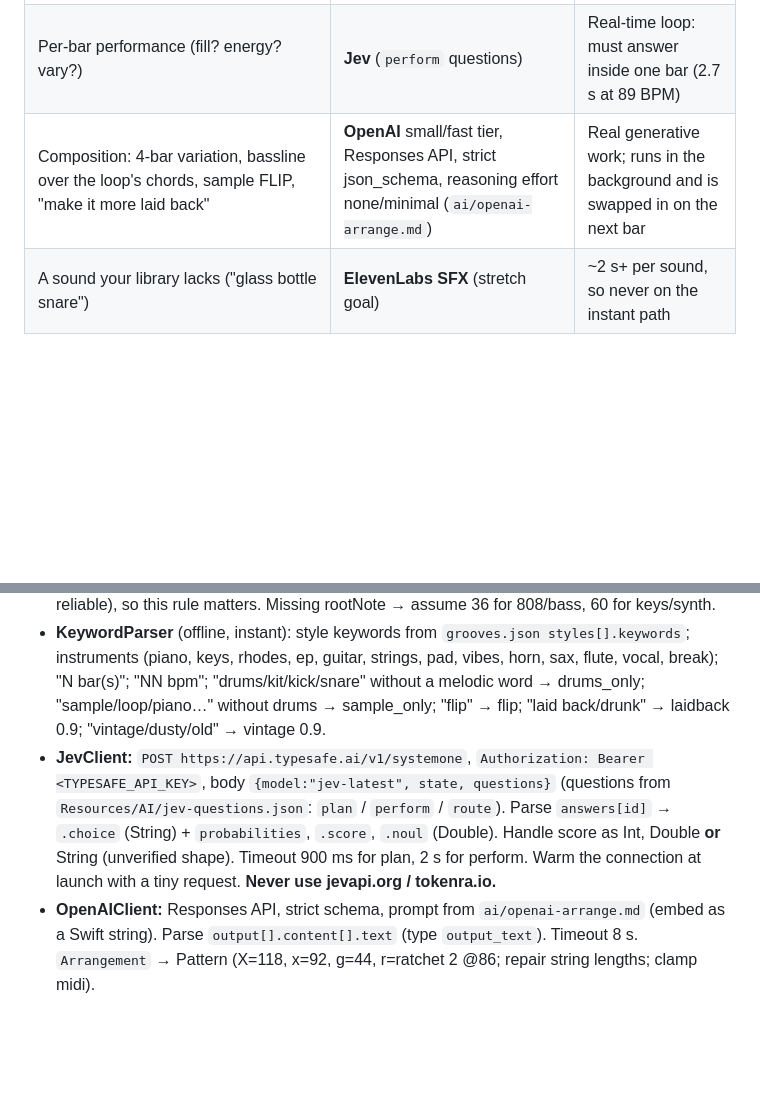
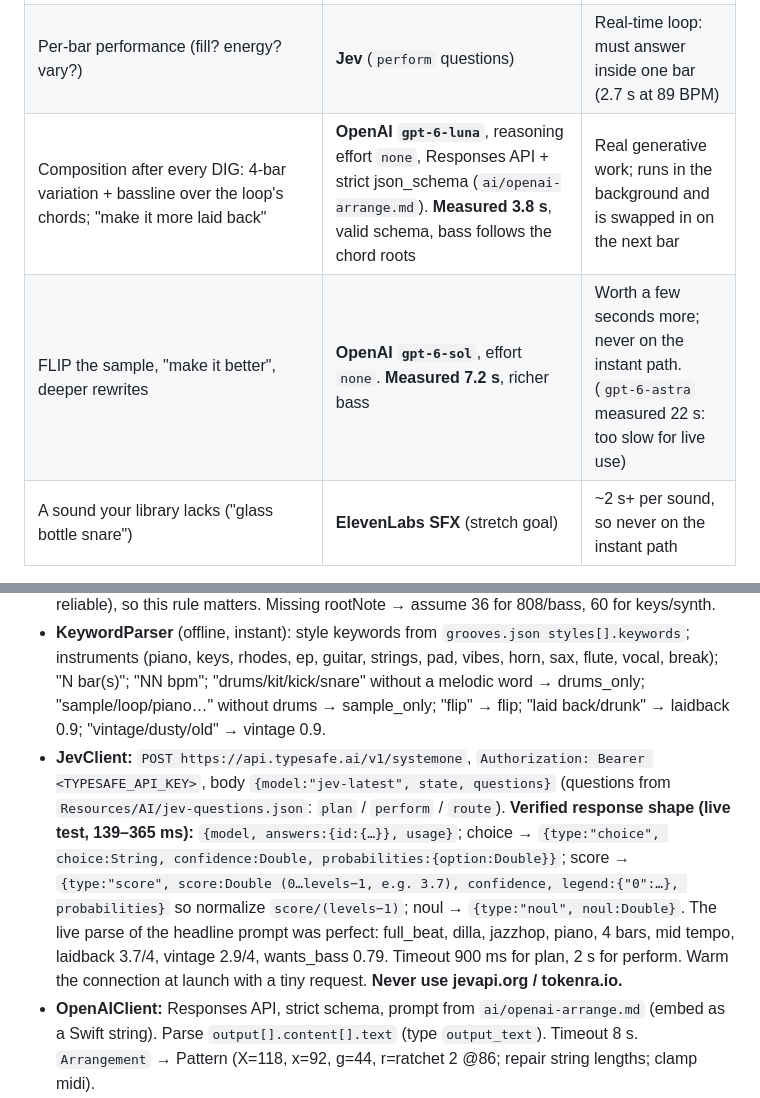
Before and after one commit to odoisveryverygood/crate-duo, a Markdown page: BUILD.md, 2 parts joined by grey strips. GitHub-like rendering; blank space fills up the shorter version.

Commit message:
Spec: verified Jev response shape + GPT-6 model timings (luna 3.8s, sol 7.2s, astra 22s)
Co-Authored-By: Claude Opus 5.5 <noreply@anthropic.com>

```diff
--- a/BUILD.md
+++ b/BUILD.md
@@ -21,7 +21,8 @@
 | Pick the actual sounds | **No model: local retrieval** over the pre-analyzed library (`library/*.json`) | < 5 ms, offline, and it's *your* sample packs |
 | First groove + first bassline | **No model: groove templates + rule-based bass** (`library/grooves.json`) | Instant and musically safe |
 | Per-bar performance (fill? energy? vary?) | **Jev** (`perform` questions) | Real-time loop: must answer inside one bar (2.7 s at 89 BPM) |
-| Composition: 4-bar variation, bassline over the loop's chords, sample FLIP, "make it more laid back" | **OpenAI** small/fast tier, Responses API, strict json_schema, reasoning effort none/minimal (`ai/openai-arrange.md`) | Real generative work; runs in the background and is swapped in on the next bar |
+| Composition after every DIG: 4-bar variation + bassline over the loop's chords; "make it more laid back" | **OpenAI `gpt-6-luna`**, reasoning effort `none`, Responses API + strict json_schema (`ai/openai-arrange.md`). **Measured 3.8 s**, valid schema, bass follows the chord roots | Real generative work; runs in the background and is swapped in on the next bar |
+| FLIP the sample, "make it better", deeper rewrites | **OpenAI `gpt-6-sol`**, effort `none`. **Measured 7.2 s**, richer bass | Worth a few seconds more; never on the instant path. (`gpt-6-astra` measured 22 s: too slow for live use) |
 | A sound your library lacks ("glass bottle snare") | **ElevenLabs SFX** (stretch goal) | ~2 s+ per sound, so never on the instant path |
 
 Pitch line: **"Jev reacts, GPT composes, your crates supply the sound."** If the network dies, everything still works through the keyword parser, templates and rule-based bass.
@@ -98,7 +99,7 @@ Build settings: iOS deployment target 27.1, Swift language mode 5, `SWIFT_STRICT
   - Bank C: pad 1 = bass (`808` for trap/drill, else `bass`, fallback `808`), pad 2 = best `keys` one-shot, pad 3 = best `synth` one-shot, pad 4 = the loop's lowest-register chop? (optional).
 - **Pattern builders:** groove → Pattern (tile to `bars`, map lanes to bank-A pads, scale offsets by the laidback score: ×(0.5 + laidback)); chops in original order = slice i at step i·L for L = loop bars (length L steps), repeated to fill the bars; `BassWriter` = `bassRhythms[style]` + chord root per bar (`chordsPerBar` → root, else `bassPerBeat[bar*4]`, else the key tonic), register 33–52, degrees R/3/5/b7/8/appr; followKick adds roots on kick steps. **Octave-fold rule (also for GPT bass):** before playback on a pitched one-shot pad, move each note by whole octaves to within ±6 semitones of that pad's `rootNote` (pitch class kept), so the varispeed rate stays about 0.7–1.4 and 808 tails never chipmunk or drag. Library root octaves are approximate (pitch-class reliable), so this rule matters. Missing rootNote → assume 36 for 808/bass, 60 for keys/synth.
 - **KeywordParser** (offline, instant): style keywords from `grooves.json styles[].keywords`; instruments (piano, keys, rhodes, ep, guitar, strings, pad, vibes, horn, sax, flute, vocal, break); "N bar(s)"; "NN bpm"; "drums/kit/kick/snare" without a melodic word → drums_only; "sample/loop/piano…" without drums → sample_only; "flip" → flip; "laid back/drunk" → laidback 0.9; "vintage/dusty/old" → vintage 0.9.
-- **JevClient:** `POST https://api.typesafe.ai/v1/systemone`, `Authorization: Bearer <TYPESAFE_API_KEY>`, body `{model:"jev-latest", state, questions}` (questions from `Resources/AI/jev-questions.json`: `plan` / `perform` / `route`). Parse `answers[id]` → `.choice` (String) + `probabilities`, `.score`, `.noul` (Double). Handle score as Int, Double **or** String (unverified shape). Timeout 900 ms for plan, 2 s for perform. Warm the connection at launch with a tiny request. **Never use jevapi.org / tokenra.io.**
+- **JevClient:** `POST https://api.typesafe.ai/v1/systemone`, `Authorization: Bearer <TYPESAFE_API_KEY>`, body `{model:"jev-latest", state, questions}` (questions from `Resources/AI/jev-questions.json`: `plan` / `perform` / `route`). **Verified response shape (live test, 139–365 ms):** `{model, answers:{id:{…}}, usage}`; choice → `{type:"choice", choice:String, confidence:Double, probabilities:{option:Double}}`; score → `{type:"score", score:Double (0…levels−1, e.g. 3.7), confidence, legend:{"0":…}, probabilities}` so normalize `score/(levels−1)`; noul → `{type:"noul", noul:Double}`. The live parse of the headline prompt was perfect: full_beat, dilla, jazzhop, piano, 4 bars, mid tempo, laidback 3.7/4, vintage 2.9/4, wants_bass 0.79. Timeout 900 ms for plan, 2 s for perform. Warm the connection at launch with a tiny request. **Never use jevapi.org / tokenra.io.**
 - **OpenAIClient:** Responses API, strict schema, prompt from `ai/openai-arrange.md` (embed as a Swift string). Parse `output[].content[].text` (type `output_text`). Timeout 8 s. `Arrangement` → Pattern (X=118, x=92, g=44, r=ratchet 2 @86; repair string lengths; clamp midi).
 - **Orchestrator** (`@MainActor`): `dig(prompt)`: t0 → KeywordParser plan immediately; the Jev plan races a 900 ms timeout and overrides where the choice probability is > 0.4 → retrieval → `engine.loadBank` ×3 (in parallel) → set bpm/swing (bpm = the loop's bpm when a sample is chosen) → Pattern (template + chops + rule bass) → apply (`.nextBar` if playing, else `.now` + `play()`) → log lines with ms → fire OpenAI in the background → on success apply at `.nextBar` + log. Scopes: drums_only (bank A + drum lanes only), sample_only (bank B + chops + bass), change_groove (OpenAI with the current pattern; instant local swing/late tweak from the laidback score), bass_only, single_sound (Jev `route` → best library match onto the selected pad), flip (OpenAI chops only).
   **Performer:** when `performOn`, on `onBar(n)` call Jev `perform` with state (style, bpm, bar in 8-bar phrase, energy, bars since the last fill) → `engine.queueFill(choice, atBar: n+1)`; energy < 0.3 → mute perc/shaker for the bar; log `PERFORM ▸ ROLL`.
```
Also changed, not shown: ai/openai-arrange.md (+1 -1 lines).
